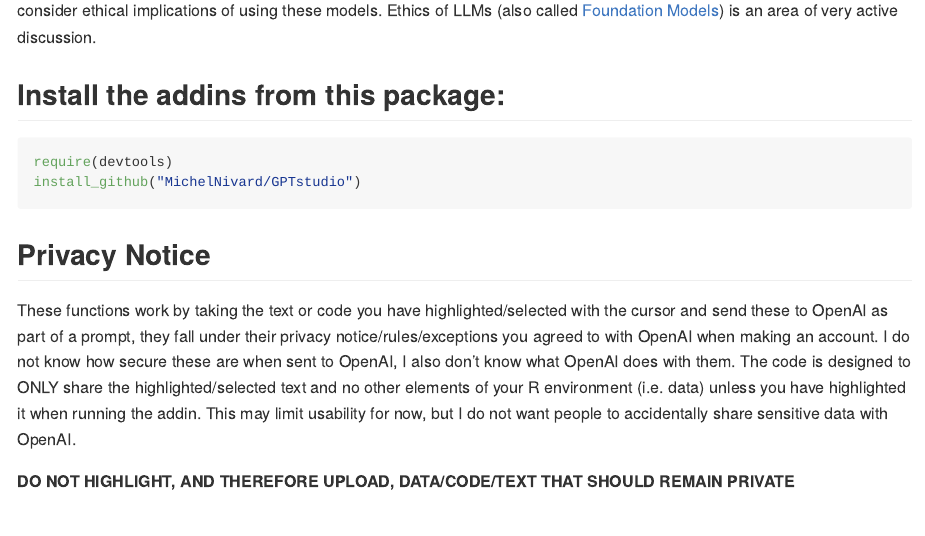
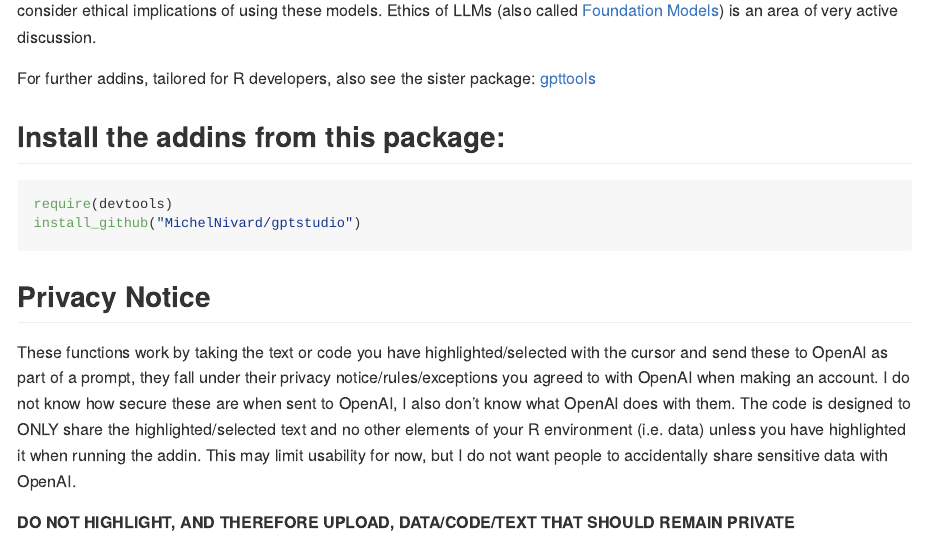
Before and after one commit to MichelNivard/gptstudio, an R Markdown document (README.Rmd): the page in a window 1100 px wide, from 160 px down. The pictures show the output file README.md that the author committed with the source, drawn offline in the style of GitHub; badge pictures from the web are left out.

Commit message:
link to gpttools

````diff
--- a/README.Rmd
+++ b/README.Rmd
@@ -23,12 +23,14 @@
 
 The goal of gptstudio is for R programmers to easily incorporate use of large language models (LLMs) into their project workflows. These models appear to be a step change in our use of text for knowledge work, but you should carefully consider ethical implications of using these models. Ethics of LLMs (also called [Foundation Models](https://arxiv.org/abs/2108.07258)) is an area of very active discussion.
 
+For further addins, tailored for R developers, also see the sister package: [gpttools](https://jameshwade.github.io/gpttools/)
+
 ## Install the addins from this package:
 
 ```{r}
 #| eval: false
 require(devtools)
-install_github("MichelNivard/GPTstudio")
+install_github("MichelNivard/gptstudio")
 ```
 
 ## Privacy Notice
````
Also changed, not shown: README.md.
